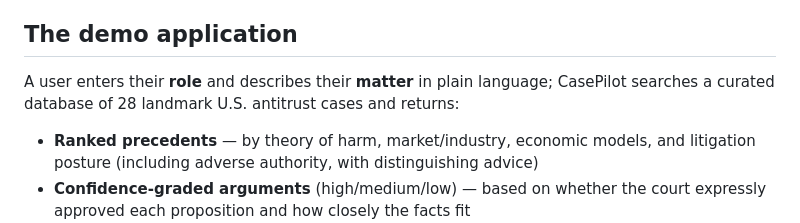
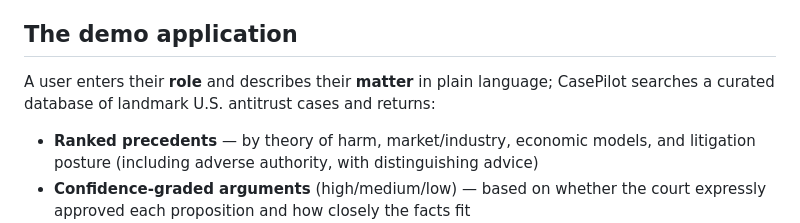
Before and after one commit to DingdingLucas/casepilot-demo, a Markdown page: README.md, the part around the change. GitHub-like rendering.

Commit message:
Update README to remove case count from description
Removed the number of cases mentioned for clarity.

```diff
--- a/README.md
+++ b/README.md
@@ -10,7 +10,7 @@ arguments they can trust.
 ## The demo application
 
 A user enters their **role** and describes their **matter** in plain language;
-CasePilot searches a curated database of 28 landmark U.S. antitrust cases and
+CasePilot searches a curated database of landmark U.S. antitrust cases and
 returns:
 
 - **Ranked precedents** — by theory of harm, market/industry, economic models,
```
